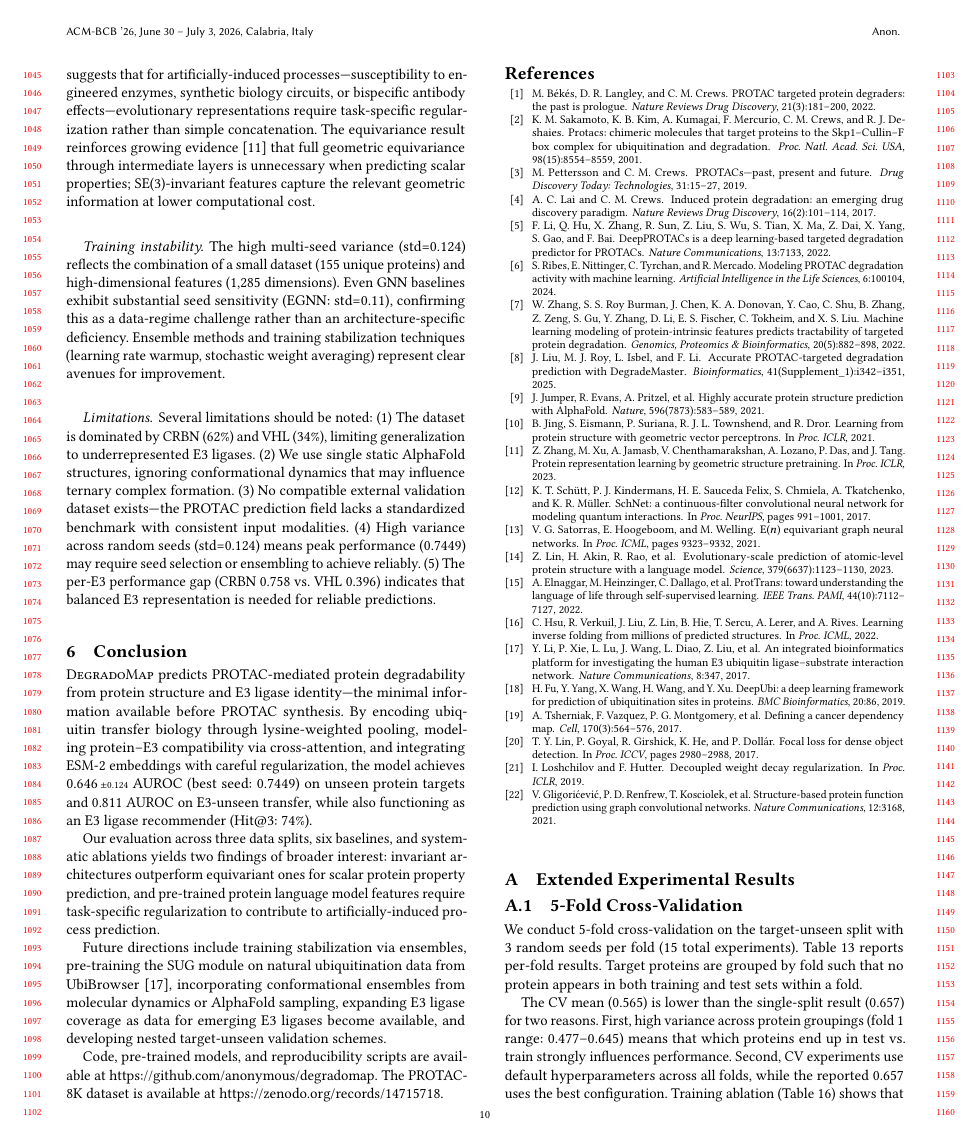
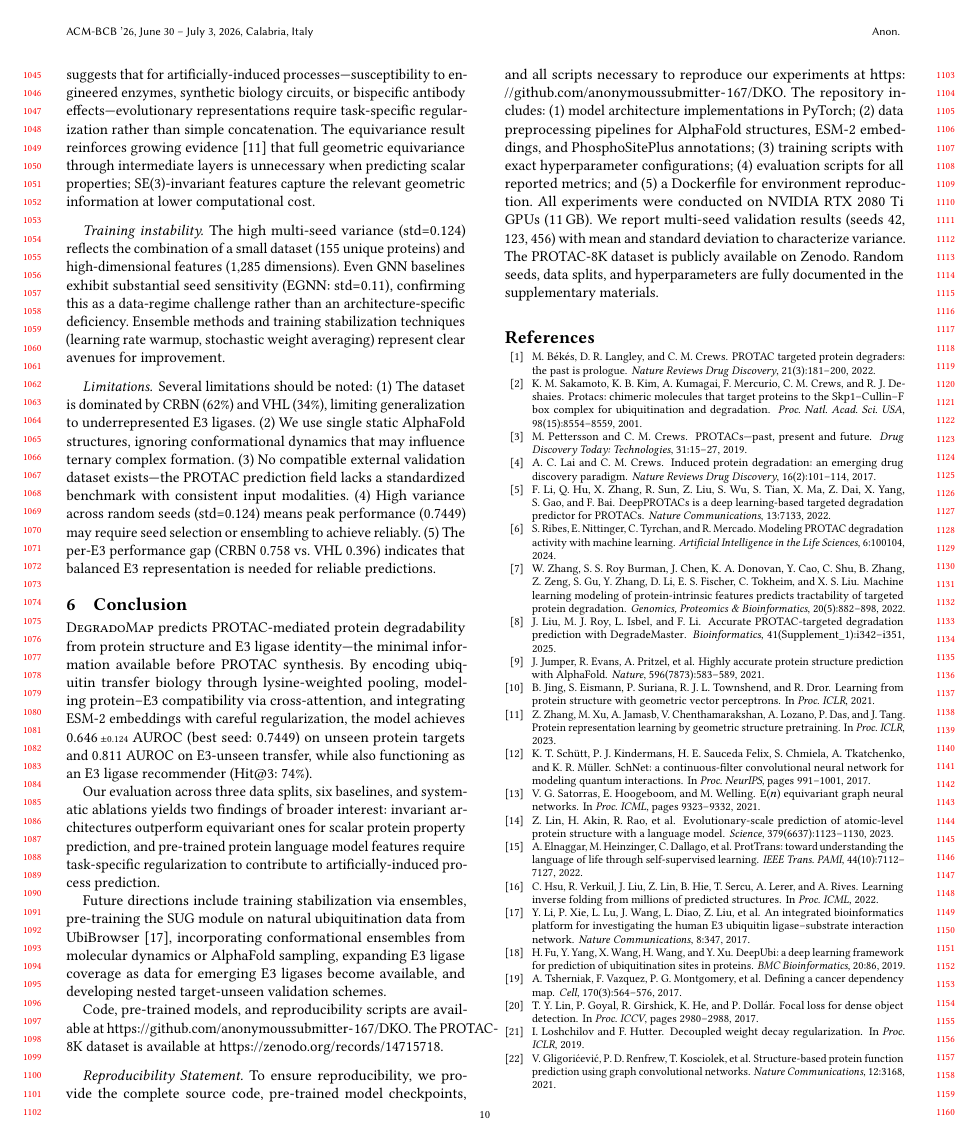
Before and after one commit to bryanc5864/DegradoMap, a LaTeX paper (paper.tex): page 10 of 17. Compiled offline with pdfLaTeX.

Commit message:
docs: Add reproducibility statement, update anonymous repo URL - Add reproducibility paragraph to conclusion section - Update GitHub URL to https://github.com/anonymoussubmitter-167/DKO

```diff
--- a/paper.tex
+++ b/paper.tex
@@ -822,8 +822,16 @@ Our evaluation across three data splits, six baselines, and systematic ablations
 
 Future directions include training stabilization via ensembles, pre-training the SUG module on natural ubiquitination data from UbiBrowser~\cite{li2017ubibrowser}, incorporating conformational ensembles from molecular dynamics or AlphaFold sampling, expanding E3 ligase coverage as data for emerging E3 ligases become available, and developing nested target-unseen validation schemes.
 
-Code, pre-trained models, and reproducibility scripts are available at \url{https://github.com/anonymous/degradomap}.
+Code, pre-trained models, and reproducibility scripts are available at \url{https://github.com/anonymoussubmitter-167/DKO}.
 The PROTAC-8K dataset is available at \url{https://zenodo.org/records/14715718}.
+
+\paragraph{Reproducibility Statement.}
+To ensure reproducibility, we provide the complete source code, pre-trained model checkpoints, and all scripts necessary to reproduce our experiments at \url{https://github.com/anonymoussubmitter-167/DKO}.
+The repository includes: (1)~model architecture implementations in PyTorch; (2)~data preprocessing pipelines for AlphaFold structures, ESM-2 embeddings, and PhosphoSitePlus annotations; (3)~training scripts with exact hyperparameter configurations; (4)~evaluation scripts for all reported metrics; and (5)~a Dockerfile for environment reproduction.
+All experiments were conducted on NVIDIA RTX 2080 Ti GPUs (11\,GB).
+We report multi-seed validation results (seeds 42, 123, 456) with mean and standard deviation to characterize variance.
+The PROTAC-8K dataset is publicly available on Zenodo.
+Random seeds, data splits, and hyperparameters are fully documented in the supplementary materials.
 
 
 % ================================================================
```
Also changed, not shown: paper.tex (2 more changed lines).
